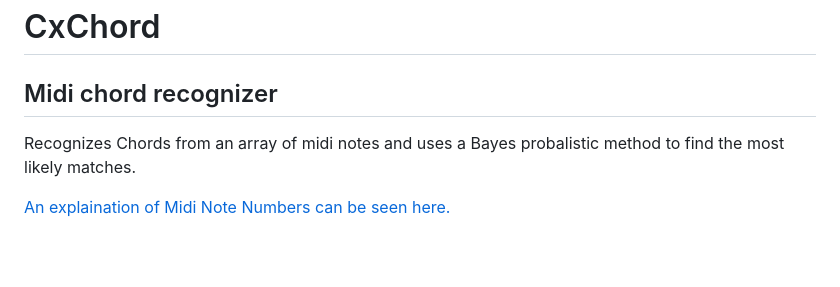
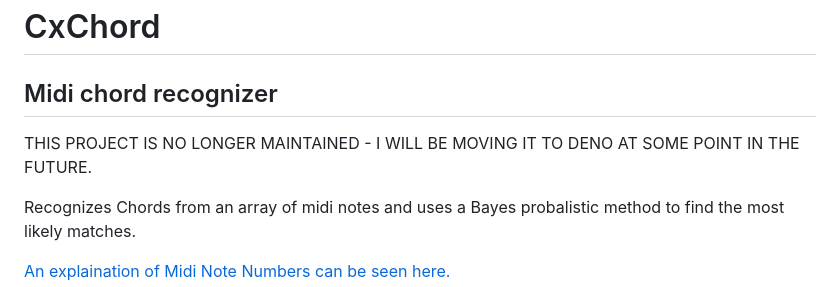
Before and after one commit to cfjello/CxChord, a Markdown page: README.md, the part around the change. GitHub-like rendering; blank space fills up the shorter version.

```diff
--- a/README.md
+++ b/README.md
@@ -1,5 +1,7 @@
 # CxChord
 ## Midi chord recognizer ##
+
+THIS PROJECT IS NO LONGER MAINTAINED - I WILL BE MOVING IT TO DENO AT SOME POINT IN THE FUTURE.
 
 Recognizes Chords from an array of midi notes and uses a Bayes probalistic method to find the most likely matches.
 
```
